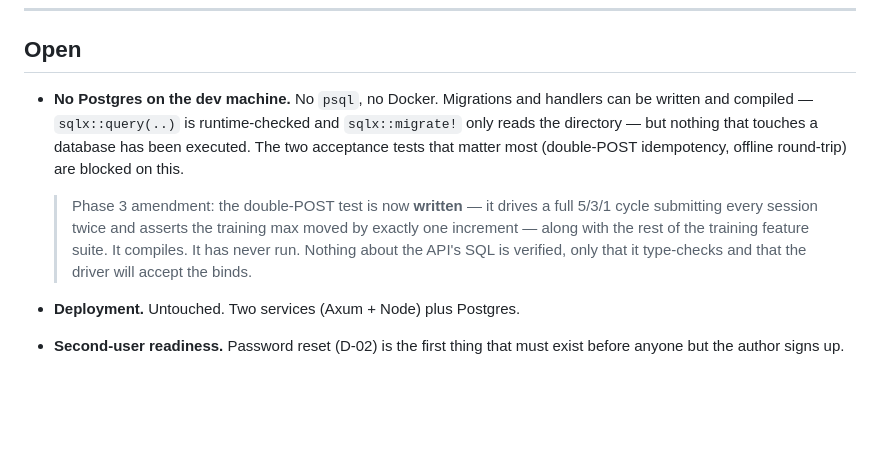
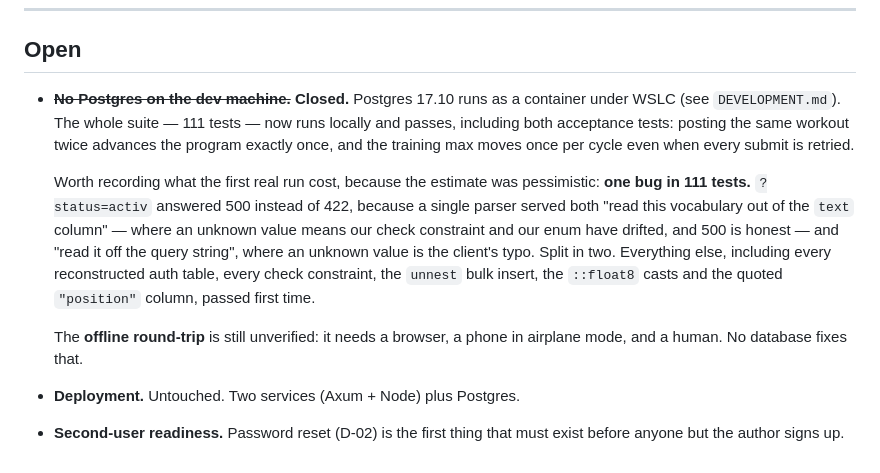
Before and after one commit to sasin91/athletos.app, a Markdown page: docs/DESIGN.md, the part around the change. Drawn GitHub-style; blank space fills up the shorter version.

```diff
--- a/docs/DESIGN.md
+++ b/docs/DESIGN.md
@@ -550,18 +550,24 @@ this one but a philosophy.
 
 ## Open
 
-- **No Postgres on the dev machine.** No `psql`, no Docker. Migrations and
-  handlers can be written and compiled — `sqlx::query(..)` is runtime-checked
-  and `sqlx::migrate!` only reads the directory — but nothing that touches a
-  database has been executed. The two acceptance tests that matter most
-  (double-POST idempotency, offline round-trip) are blocked on this.
+- ~~**No Postgres on the dev machine.**~~ **Closed.** Postgres 17.10 runs as a
+  container under WSLC (see `DEVELOPMENT.md`). The whole suite — 111 tests —
+  now runs locally and passes, including both acceptance tests: posting the
+  same workout twice advances the program exactly once, and the training max
+  moves once per cycle even when every submit is retried.
 
-  > Phase 3 amendment: the double-POST test is now **written** — it drives a
-  > full 5/3/1 cycle submitting every session twice and asserts the training max
-  > moved by exactly one increment — along with the rest of the training feature
-  > suite. It compiles. It has never run. Nothing about the API's SQL is
-  > verified, only that it type-checks and that the driver will accept the
-  > binds.
+  Worth recording what the first real run cost, because the estimate was
+  pessimistic: **one bug in 111 tests.** `?status=activ` answered 500 instead
+  of 422, because a single parser served both "read this vocabulary out of the
+  `text` column" — where an unknown value means our check constraint and our
+  enum have drifted, and 500 is honest — and "read it off the query string",
+  where an unknown value is the client's typo. Split in two. Everything else,
+  including every reconstructed auth table, every check constraint, the
+  `unnest` bulk insert, the `::float8` casts and the quoted `"position"`
+  column, passed first time.
+
+  The **offline round-trip** is still unverified: it needs a browser, a phone
+  in airplane mode, and a human. No database fixes that.
 - **Deployment.** Untouched. Two services (Axum + Node) plus Postgres.
 - **Second-user readiness.** Password reset (D-02) is the first thing that
   must exist before anyone but the author signs up.
```
Also changed, not shown: docs/DEVELOPMENT.md (+25 -21 lines).
